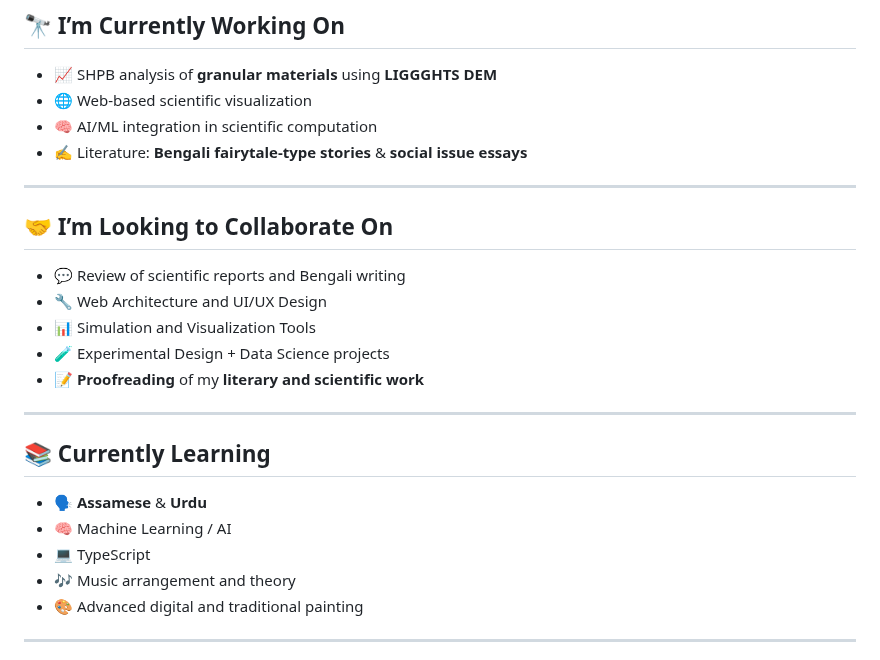
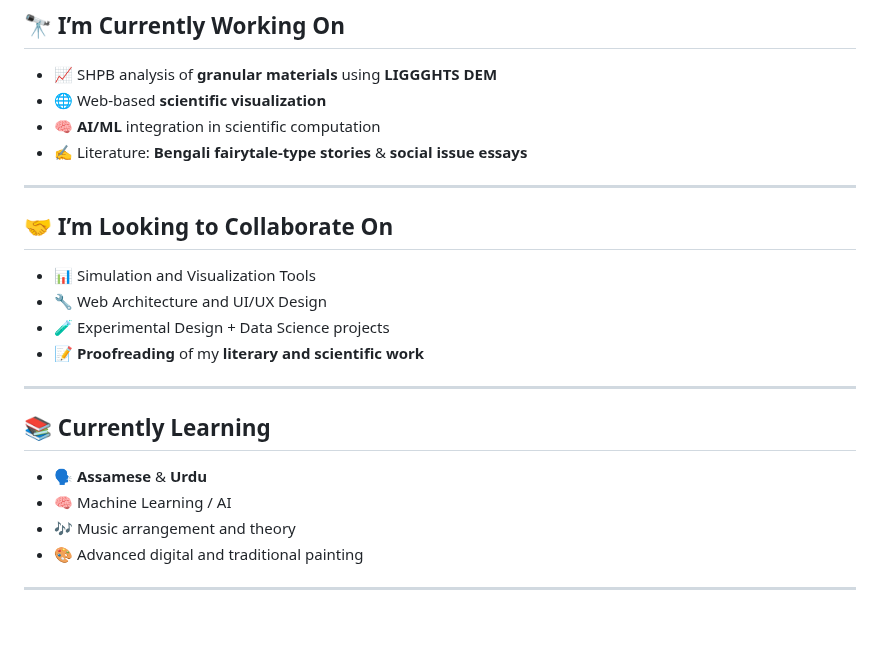
Before and after one commit to amisagarbiswas/sagar.github.io, a Markdown page: README.md, the part around the change. Rendered like a GitHub page; blank space fills up the shorter version.

```diff
--- a/README.md
+++ b/README.md
@@ -36,17 +36,17 @@
 ## 🔭 I’m Currently Working On
 
 - 📈 SHPB analysis of **granular materials** using **LIGGGHTS DEM**
-- 🌐 Web-based scientific visualization
-- 🧠 AI/ML integration in scientific computation
+- 🌐 Web-based **scientific visualization**
+- 🧠 **AI/ML** integration in scientific computation
 - ✍️ Literature: **Bengali fairytale-type stories** & **social issue essays**
 
 ---
 
 ## 🤝 I’m Looking to Collaborate On
 
-- 💬 Review of scientific reports and Bengali writing
+
+- 📊 Simulation and Visualization Tools
 - 🔧 Web Architecture and UI/UX Design
-- 📊 Simulation and Visualization Tools
 - 🧪 Experimental Design + Data Science projects
 - 📝 **Proofreading** of my **literary and scientific work**
 
@@ -56,7 +56,6 @@
 
 - 🗣️ **Assamese** & **Urdu**
 - 🧠 Machine Learning / AI
-- 💻 TypeScript
 - 🎶 Music arrangement and theory
 - 🎨 Advanced digital and traditional painting
 
```
